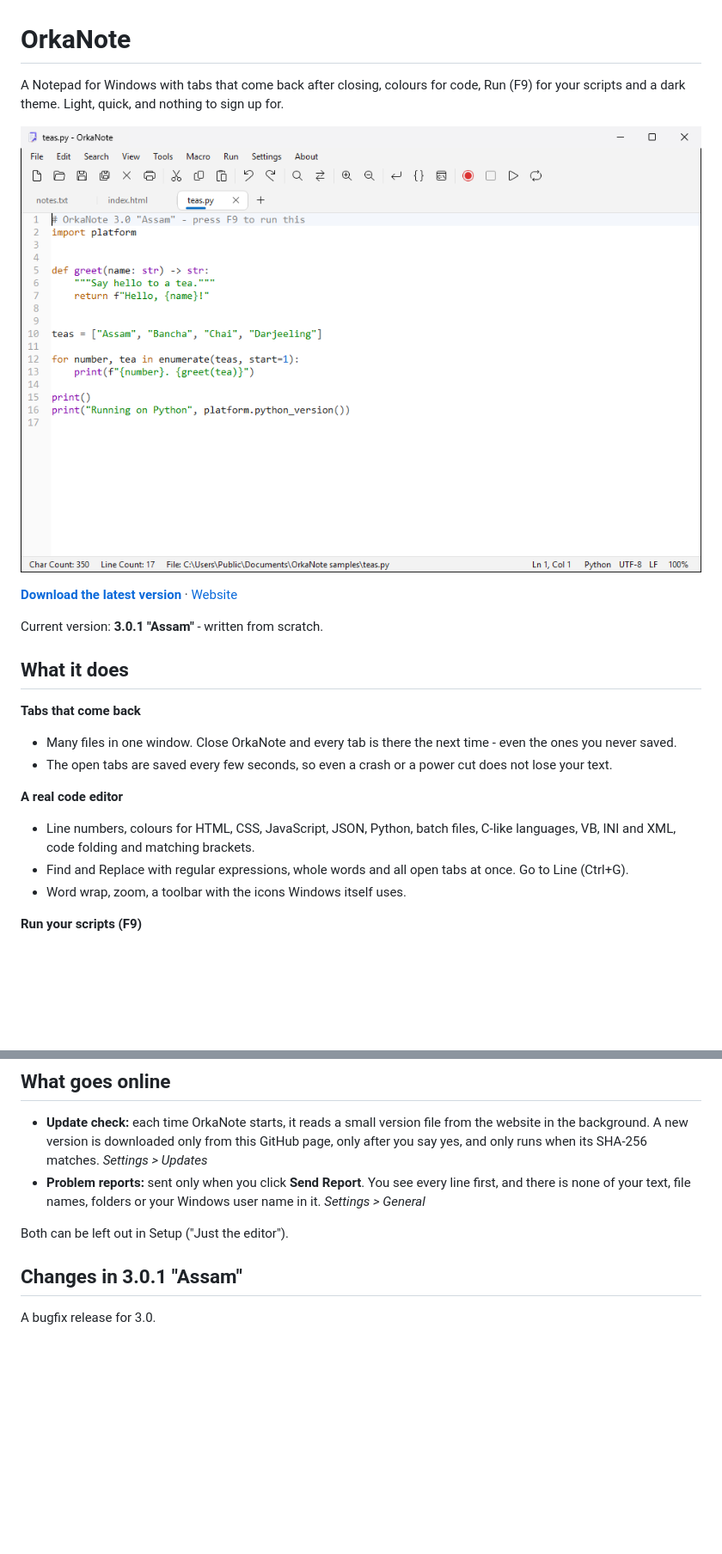
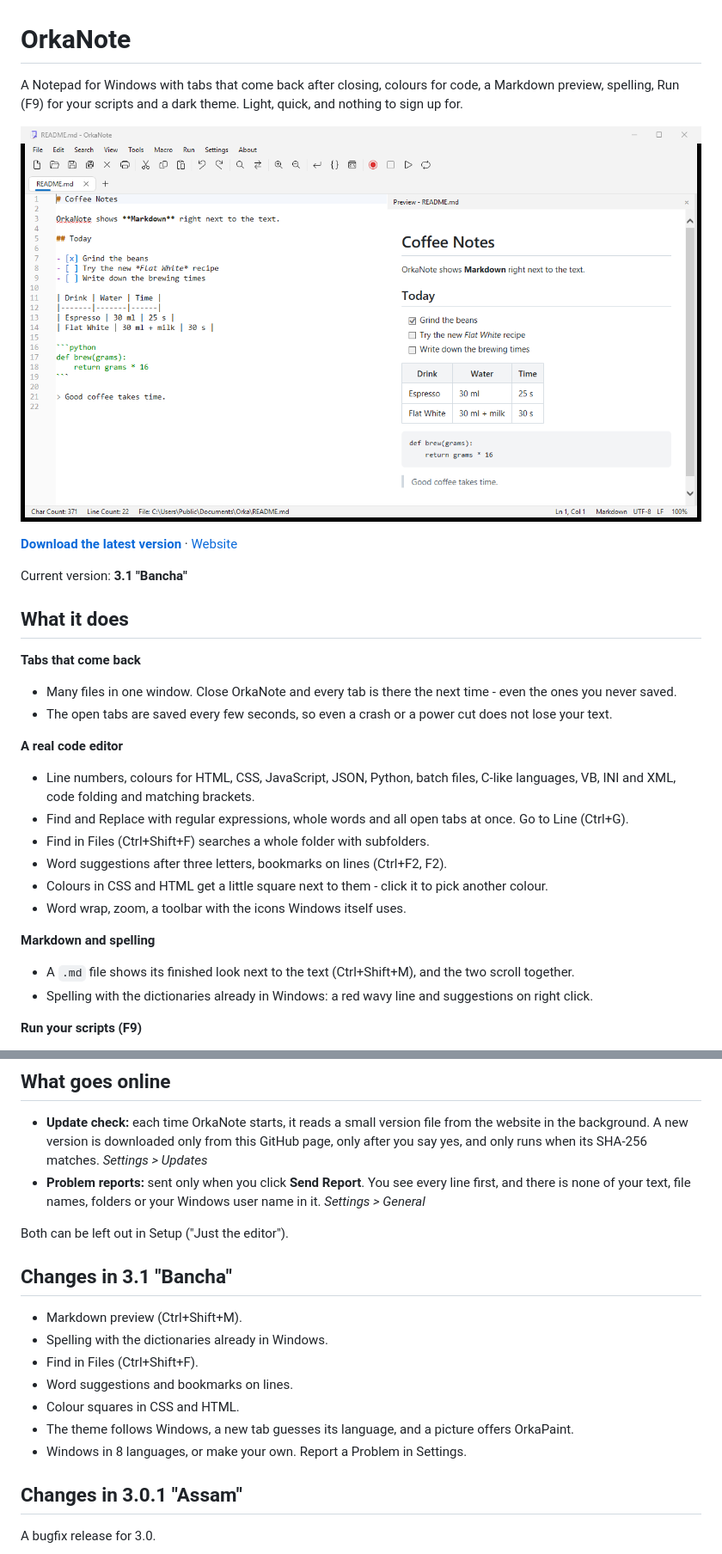
Before and after one commit to cyz-yt/OrkaNote, a Markdown page: README.md, 2 parts joined by grey strips. Shown at 86% size. GitHub-like rendering; pictures changed too: screenshots/markdown-light.png (added); blank space fills up the shorter version.

```diff
--- a/README.md
+++ b/README.md
@@ -1,12 +1,12 @@
 # OrkaNote
 
-A Notepad for Windows with tabs that come back after closing, colours for code, Run (F9) for your scripts and a dark theme. Light, quick, and nothing to sign up for.
+A Notepad for Windows with tabs that come back after closing, colours for code, a Markdown preview, spelling, Run (F9) for your scripts and a dark theme. Light, quick, and nothing to sign up for.
 
-![OrkaNote](screenshots/main-light.png)
+![OrkaNote](screenshots/markdown-light.png)
 
 **[Download the latest version](https://github.com/cyz-yt/OrkaNote/releases/latest)** · [Website](https://cyzs-retroweb.rf.gd/orkanote.php)
 
-Current version: **3.0.1 "Assam"** - written from scratch.
+Current version: **3.1 "Bancha"**
 
 ## What it does
 
@@ -17,7 +17,14 @@ Current version: **3.0.1 "Assam"** - written from scratch.
 **A real code editor**
 - Line numbers, colours for HTML, CSS, JavaScript, JSON, Python, batch files, C-like languages, VB, INI and XML, code folding and matching brackets.
 - Find and Replace with regular expressions, whole words and all open tabs at once. Go to Line (Ctrl+G).
+- Find in Files (Ctrl+Shift+F) searches a whole folder with subfolders.
+- Word suggestions after three letters, bookmarks on lines (Ctrl+F2, F2).
+- Colours in CSS and HTML get a little square next to them - click it to pick another colour.
 - Word wrap, zoom, a toolbar with the icons Windows itself uses.
+
+**Markdown and spelling**
+- A `.md` file shows its finished look next to the text (Ctrl+Shift+M), and the two scroll together.
+- Spelling with the dictionaries already in Windows: a red wavy line and suggestions on right click.
 
 **Run your scripts (F9)**
 - Python, PHP, Node.js, Ruby, PowerShell, batch files and VBScript start right from OrkaNote, in a console that waits for a key so you can read the result. Web pages open in your browser.
@@ -86,6 +101,16 @@ OrkaNote-3.0.1-setup.exe /SILENT /CURRENTUSER /openwith=yes /updates=yes /theme=
 - **Problem reports:** sent only when you click **Send Report**. You see every line first, and there is none of your text, file names, folders or your Windows user name in it. *Settings > General*
 
 Both can be left out in Setup ("Just the editor").
+
+## Changes in 3.1 "Bancha"
+
+- Markdown preview (Ctrl+Shift+M).
+- Spelling with the dictionaries already in Windows.
+- Find in Files (Ctrl+Shift+F).
+- Word suggestions and bookmarks on lines.
+- Colour squares in CSS and HTML.
+- The theme follows Windows, a new tab guesses its language, and a picture offers OrkaPaint.
+- Windows in 8 languages, or make your own. Report a Problem in Settings.
 
 ## Changes in 3.0.1 "Assam"
 
```
Also changed, not shown: other parts of README.md (+14 -5 lines), screenshots/css-colours.png (added), screenshots/dark-python.png (added), screenshots/find-in-files.png (added), screenshots/markdown-dark.png (added), screenshots/spelling.png (added).
